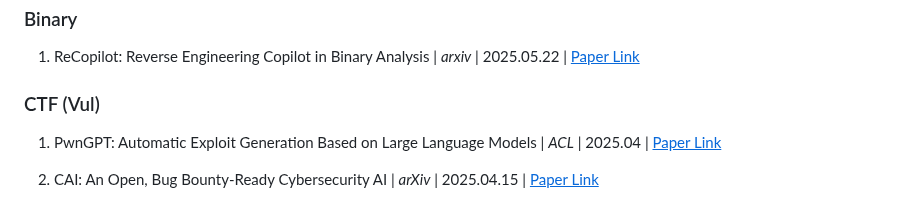
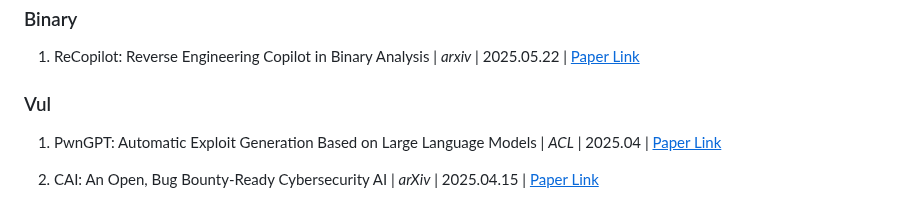
Before and after one commit to AndrewDzzz/Awesome-LLMAgent4Cyberattack, a Markdown page: README.md, the part around the change. Rendered like a GitHub page.

```diff
--- a/README.md
+++ b/README.md
@@ -78,7 +78,7 @@ RQ3: What challenges, risks, and open research directions arise from LLM agent
 
 1. ReCopilot: Reverse Engineering Copilot in Binary Analysis | *arxiv* | 2025.05.22 | [<u>Paper Link</u>](https://arxiv.org/pdf/2505.16366)
 
-### CTF (Vul)
+### Vul
 
 1. PwnGPT: Automatic Exploit Generation Based on Large Language Models | *ACL* | 2025.04 | [<u>Paper Link</u>](https://aclanthology.org/2025.acl-long.562.pdf)
 
```
